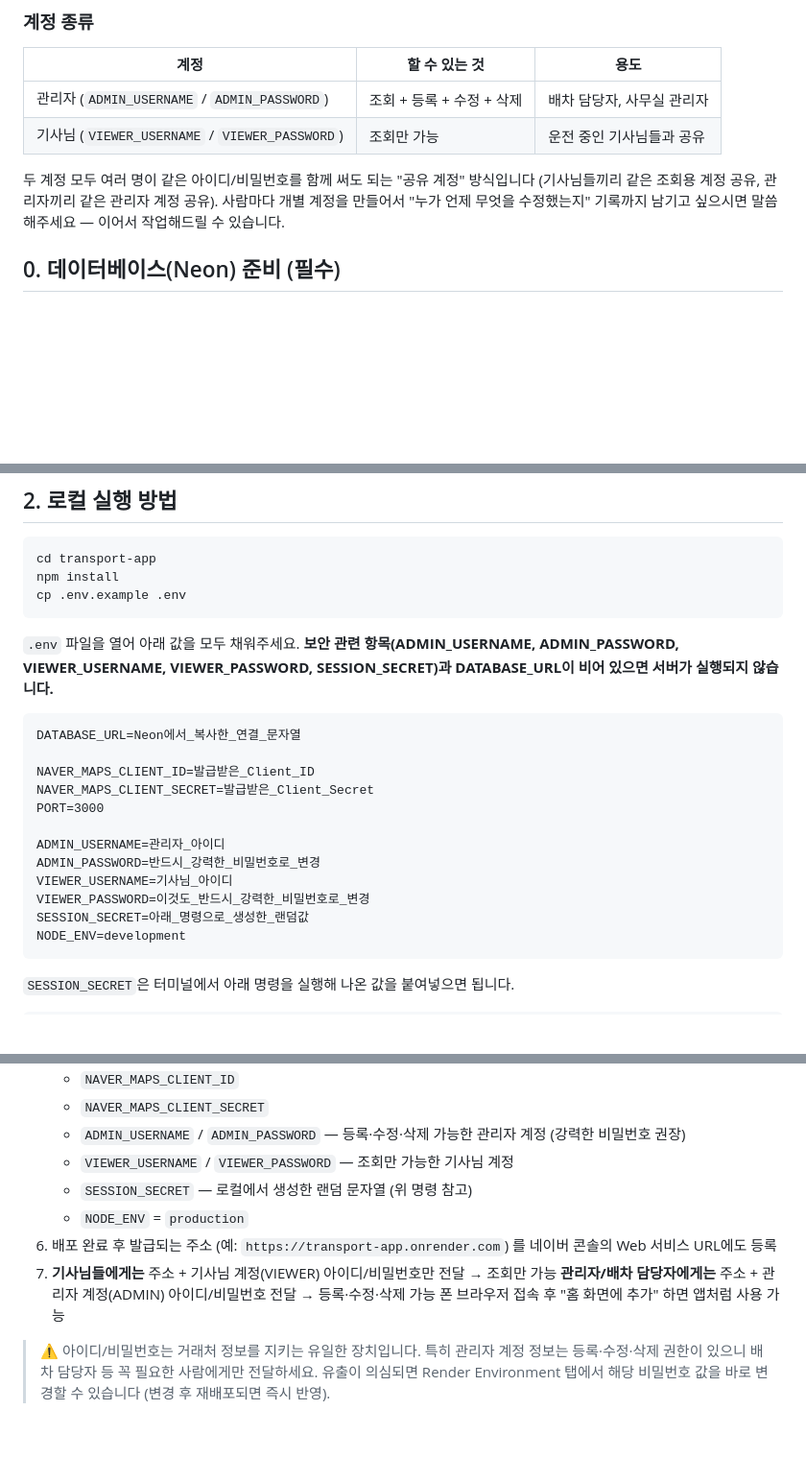
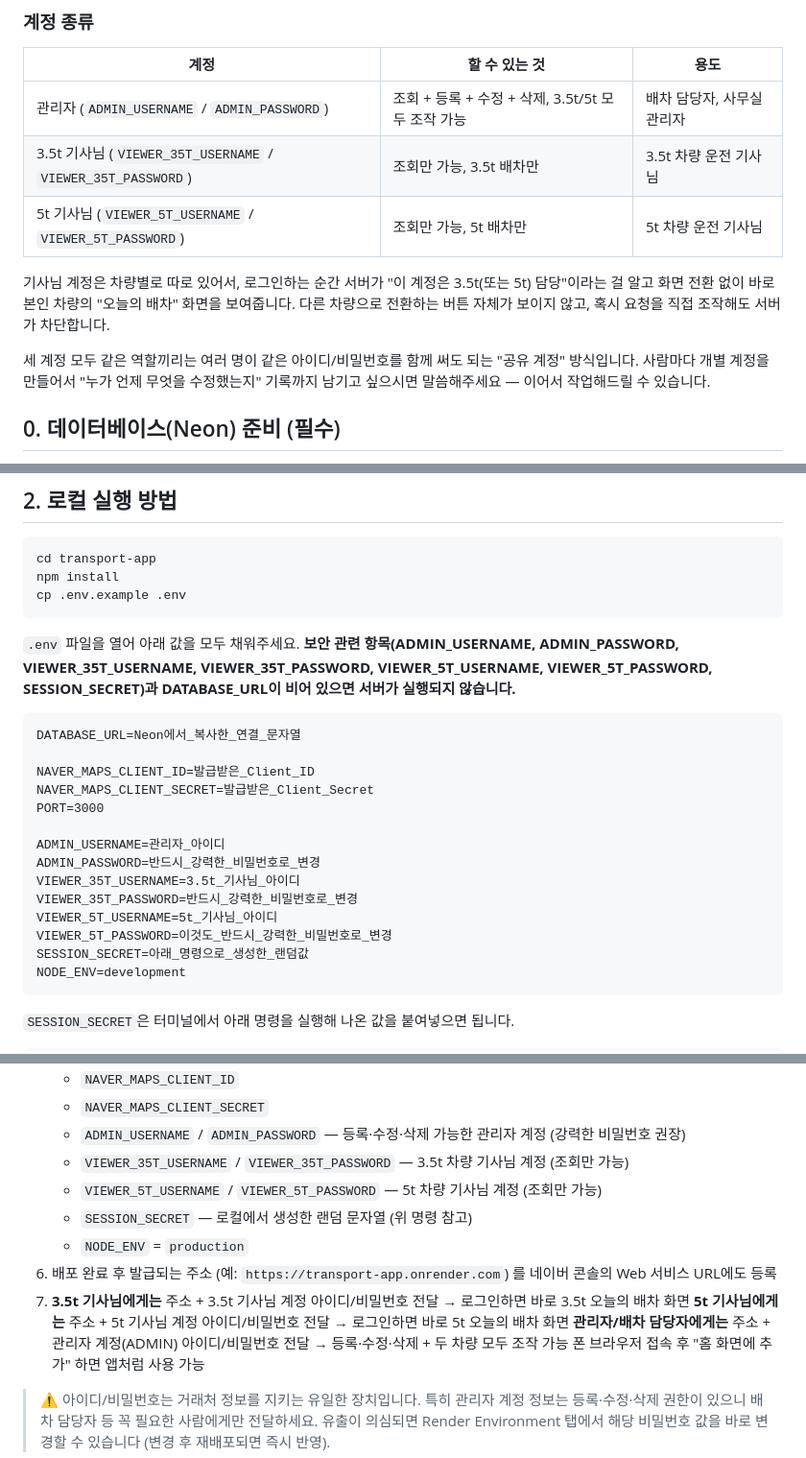
Before and after one commit to Comts/boxmove, a Markdown page: README.md, 3 parts joined by grey strips. Shown at 96% size. Rendered like a GitHub page; blank space fills up the shorter version.

````diff
--- a/README.md
+++ b/README.md
@@ -29,10 +29,13 @@
 
 | 계정 | 할 수 있는 것 | 용도 |
 |---|---|---|
-| 관리자 (`ADMIN_USERNAME` / `ADMIN_PASSWORD`) | 조회 + 등록 + 수정 + 삭제 | 배차 담당자, 사무실 관리자 |
-| 기사님 (`VIEWER_USERNAME` / `VIEWER_PASSWORD`) | 조회만 가능 | 운전 중인 기사님들과 공유 |
+| 관리자 (`ADMIN_USERNAME` / `ADMIN_PASSWORD`) | 조회 + 등록 + 수정 + 삭제, 3.5t/5t 모두 조작 가능 | 배차 담당자, 사무실 관리자 |
+| 3.5t 기사님 (`VIEWER_35T_USERNAME` / `VIEWER_35T_PASSWORD`) | 조회만 가능, 3.5t 배차만 | 3.5t 차량 운전 기사님 |
+| 5t 기사님 (`VIEWER_5T_USERNAME` / `VIEWER_5T_PASSWORD`) | 조회만 가능, 5t 배차만 | 5t 차량 운전 기사님 |
 
-두 계정 모두 여러 명이 같은 아이디/비밀번호를 함께 써도 되는 "공유 계정" 방식입니다 (기사님들끼리 같은 조회용 계정 공유, 관리자끼리 같은 관리자 계정 공유). 사람마다 개별 계정을 만들어서 "누가 언제 무엇을 수정했는지" 기록까지 남기고 싶으시면 말씀해주세요 — 이어서 작업해드릴 수 있습니다.
+기사님 계정은 차량별로 따로 있어서, 로그인하는 순간 서버가 "이 계정은 3.5t(또는 5t) 담당"이라는 걸 알고 화면 전환 없이 바로 본인 차량의 "오늘의 배차" 화면을 보여줍니다. 다른 차량으로 전환하는 버튼 자체가 보이지 않고, 혹시 요청을 직접 조작해도 서버가 차단합니다.
+
+세 계정 모두 같은 역할끼리는 여러 명이 같은 아이디/비밀번호를 함께 써도 되는 "공유 계정" 방식입니다. 사람마다 개별 계정을 만들어서 "누가 언제 무엇을 수정했는지" 기록까지 남기고 싶으시면 말씀해주세요 — 이어서 작업해드릴 수 있습니다.
 
 ## 0. 데이터베이스(Neon) 준비 (필수)
 
@@ -65,7 +68,7 @@ npm install
 cp .env.example .env
 ```
 
-`.env` 파일을 열어 아래 값을 모두 채워주세요. **보안 관련 항목(ADMIN_USERNAME, ADMIN_PASSWORD, VIEWER_USERNAME, VIEWER_PASSWORD, SESSION_SECRET)과 DATABASE_URL이 비어 있으면 서버가 실행되지 않습니다.**
+`.env` 파일을 열어 아래 값을 모두 채워주세요. **보안 관련 항목(ADMIN_USERNAME, ADMIN_PASSWORD, VIEWER_35T_USERNAME, VIEWER_35T_PASSWORD, VIEWER_5T_USERNAME, VIEWER_5T_PASSWORD, SESSION_SECRET)과 DATABASE_URL이 비어 있으면 서버가 실행되지 않습니다.**
 
 ```
 DATABASE_URL=Neon에서_복사한_연결_문자열
@@ -76,8 +79,10 @@ PORT=3000
 
 ADMIN_USERNAME=관리자_아이디
 ADMIN_PASSWORD=반드시_강력한_비밀번호로_변경
-VIEWER_USERNAME=기사님_아이디
-VIEWER_PASSWORD=이것도_반드시_강력한_비밀번호로_변경
+VIEWER_35T_USERNAME=3.5t_기사님_아이디
+VIEWER_35T_PASSWORD=반드시_강력한_비밀번호로_변경
+VIEWER_5T_USERNAME=5t_기사님_아이디
+VIEWER_5T_PASSWORD=이것도_반드시_강력한_비밀번호로_변경
 SESSION_SECRET=아래_명령으로_생성한_랜덤값
 NODE_ENV=development
 ```
@@ -111,12 +116,14 @@ npm start
    - `NAVER_MAPS_CLIENT_ID`
    - `NAVER_MAPS_CLIENT_SECRET`
    - `ADMIN_USERNAME` / `ADMIN_PASSWORD` — 등록·수정·삭제 가능한 관리자 계정 (강력한 비밀번호 권장)
-   - `VIEWER_USERNAME` / `VIEWER_PASSWORD` — 조회만 가능한 기사님 계정
+   - `VIEWER_35T_USERNAME` / `VIEWER_35T_PASSWORD` — 3.5t 차량 기사님 계정 (조회만 가능)
+   - `VIEWER_5T_USERNAME` / `VIEWER_5T_PASSWORD` — 5t 차량 기사님 계정 (조회만 가능)
    - `SESSION_SECRET` — 로컬에서 생성한 랜덤 문자열 (위 명령 참고)
    - `NODE_ENV` = `production`
 6. 배포 완료 후 발급되는 주소 (예: `https://transport-app.onrender.com`) 를 네이버 콘솔의 Web 서비스 URL에도 등록
-7. **기사님들에게는** 주소 + 기사님 계정(VIEWER) 아이디/비밀번호만 전달 → 조회만 가능
-   **관리자/배차 담당자에게는** 주소 + 관리자 계정(ADMIN) 아이디/비밀번호 전달 → 등록·수정·삭제 가능
+7. **3.5t 기사님에게는** 주소 + 3.5t 기사님 계정 아이디/비밀번호 전달 → 로그인하면 바로 3.5t 오늘의 배차 화면
+   **5t 기사님에게는** 주소 + 5t 기사님 계정 아이디/비밀번호 전달 → 로그인하면 바로 5t 오늘의 배차 화면
+   **관리자/배차 담당자에게는** 주소 + 관리자 계정(ADMIN) 아이디/비밀번호 전달 → 등록·수정·삭제 + 두 차량 모두 조작 가능
    폰 브라우저 접속 후 "홈 화면에 추가" 하면 앱처럼 사용 가능
 
 > ⚠️ 아이디/비밀번호는 거래처 정보를 지키는 유일한 장치입니다. 특히 관리자 계정 정보는 등록·수정·삭제 권한이 있으니 배차 담당자 등 꼭 필요한 사람에게만 전달하세요. 유출이 의심되면 Render Environment 탭에서 해당 비밀번호 값을 바로 변경할 수 있습니다 (변경 후 재배포되면 즉시 반영).
````
Also changed, not shown: other parts of README.md (+1 -1 lines).
